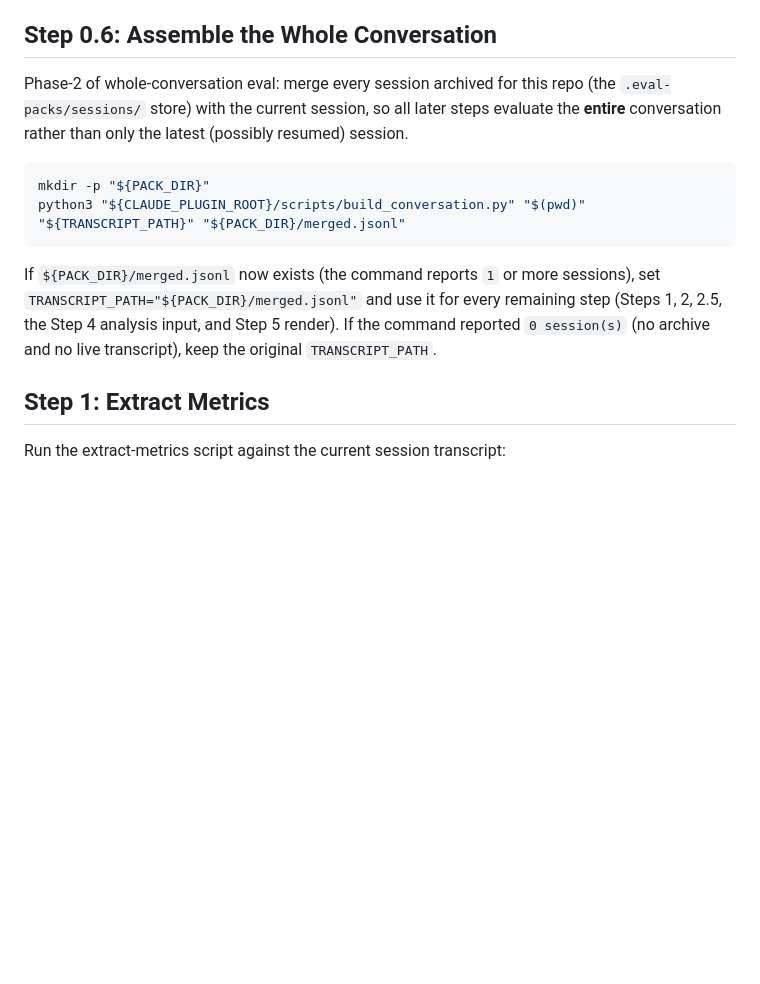
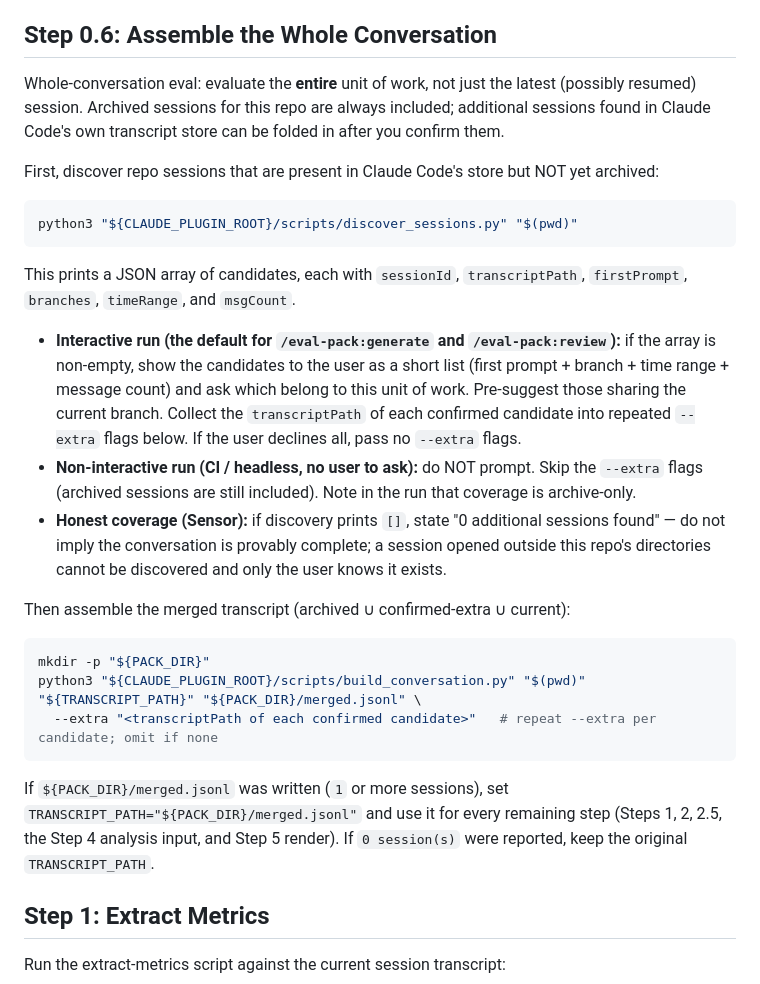
Before and after one commit to smalls257/eval-pack, a Markdown page: skills/generate/SKILL.md, the part around the change. Rendered like a GitHub page; blank space fills up the shorter version.

Commit message:
feat(generate): discover + pick unarchived sessions before merge

````diff
--- a/skills/generate/SKILL.md
+++ b/skills/generate/SKILL.md
@@ -41,19 +41,42 @@ If git is unavailable, all variables default to empty/zero — scripts proceed w
 
 ## Step 0.6: Assemble the Whole Conversation
 
-Phase-2 of whole-conversation eval: merge every session archived for this repo (the
-`.eval-packs/sessions/` store) with the current session, so all later steps evaluate the
-**entire** conversation rather than only the latest (possibly resumed) session.
+Whole-conversation eval: evaluate the **entire** unit of work, not just the latest (possibly
+resumed) session. Archived sessions for this repo are always included; additional sessions found
+in Claude Code's own transcript store can be folded in after you confirm them.
+
+First, discover repo sessions that are present in Claude Code's store but NOT yet archived:
+
+```bash
+python3 "${CLAUDE_PLUGIN_ROOT}/scripts/discover_sessions.py" "$(pwd)"
+```
+
+This prints a JSON array of candidates, each with `sessionId`, `transcriptPath`, `firstPrompt`,
+`branches`, `timeRange`, and `msgCount`.
+
+- **Interactive run (the default for `/eval-pack:generate` and `/eval-pack:review`):** if the array
+  is non-empty, show the candidates to the user as a short list (first prompt + branch + time
+  range + message count) and ask which belong to this unit of work. Pre-suggest those sharing the
+  current branch. Collect the `transcriptPath` of each confirmed candidate into repeated `--extra`
+  flags below. If the user declines all, pass no `--extra` flags.
+- **Non-interactive run (CI / headless, no user to ask):** do NOT prompt. Skip the `--extra` flags
+  (archived sessions are still included). Note in the run that coverage is archive-only.
+- **Honest coverage (Sensor):** if discovery prints `[]`, state "0 additional sessions found" —
+  do not imply the conversation is provably complete; a session opened outside this repo's
+  directories cannot be discovered and only the user knows it exists.
+
+Then assemble the merged transcript (archived ∪ confirmed-extra ∪ current):
 
 ```bash
 mkdir -p "${PACK_DIR}"
-python3 "${CLAUDE_PLUGIN_ROOT}/scripts/build_conversation.py" "$(pwd)" "${TRANSCRIPT_PATH}" "${PACK_DIR}/merged.jsonl"
+python3 "${CLAUDE_PLUGIN_ROOT}/scripts/build_conversation.py" "$(pwd)" "${TRANSCRIPT_PATH}" "${PACK_DIR}/merged.jsonl" \
+  --extra "<transcriptPath of each confirmed candidate>"   # repeat --extra per candidate; omit if none
 ```
 
-If `${PACK_DIR}/merged.jsonl` now exists (the command reports `1` or more sessions), set
-`TRANSCRIPT_PATH="${PACK_DIR}/merged.jsonl"` and use it for every remaining step (Steps 1, 2,
-2.5, the Step 4 analysis input, and Step 5 render). If the command reported `0 session(s)` (no
-archive and no live transcript), keep the original `TRANSCRIPT_PATH`.
+If `${PACK_DIR}/merged.jsonl` was written (`1` or more sessions), set
+`TRANSCRIPT_PATH="${PACK_DIR}/merged.jsonl"` and use it for every remaining step (Steps 1, 2, 2.5,
+the Step 4 analysis input, and Step 5 render). If `0 session(s)` were reported, keep the original
+`TRANSCRIPT_PATH`.
 
 ## Step 1: Extract Metrics
 
````
